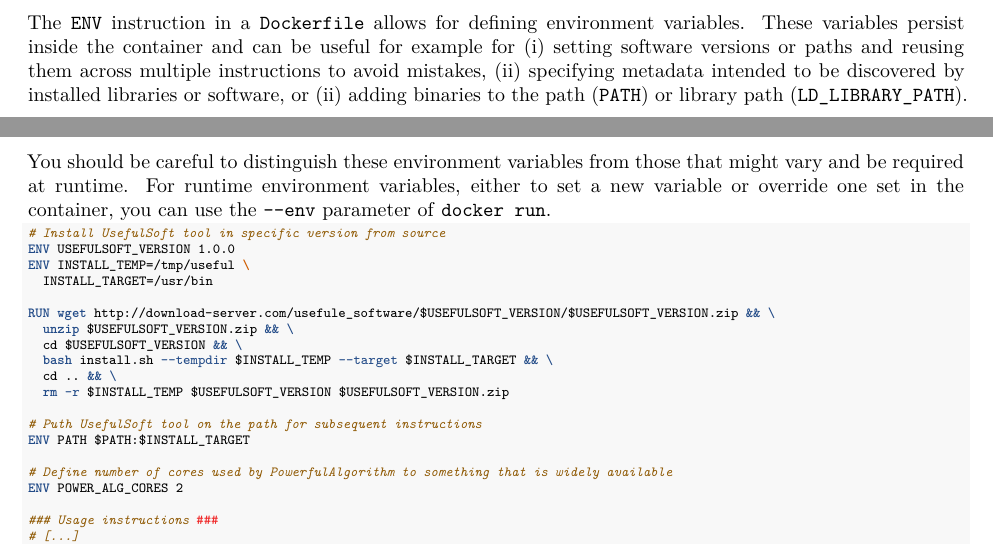
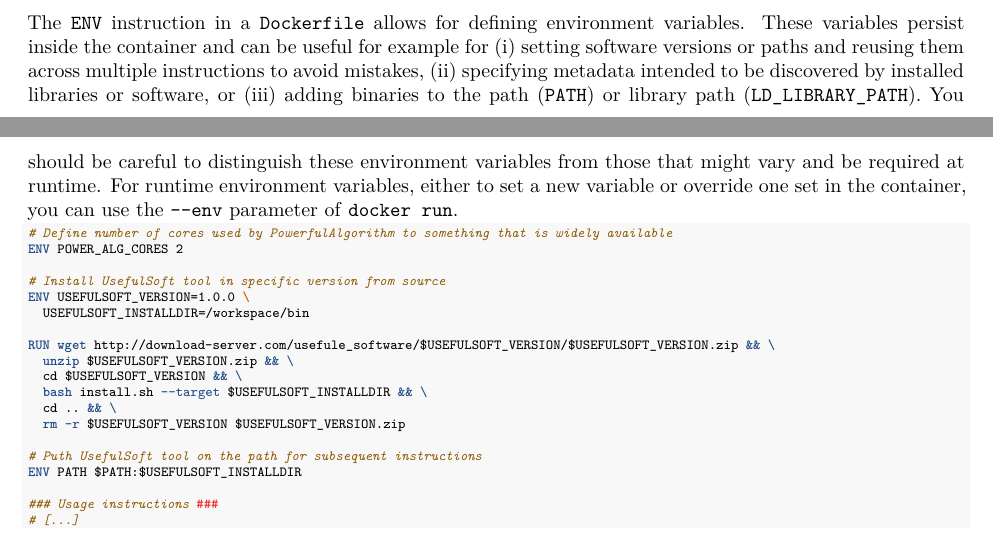
Before and after one commit to nuest/ten-simple-rules-dockerfiles, an R Markdown document (ten-simple-rules-dockerfiles.Rmd): two parts of pages 9 and 10 of 21, joined at a grey line, cut so that both start at the same text. Rendered offline with R 4.5, knitr and Pandoc, then LaTeX, with nearby package versions; drawn as R Markdown's standard PDF in place of the format the file asks for.

Commit message:
fix ENV section

````diff
--- a/ten-simple-rules-dockerfiles.Rmd
+++ b/ten-simple-rules-dockerfiles.Rmd
@@ -440,30 +440,29 @@ _Listing&nbsp;3_: Commonly used labels.
 ## Define versions, parameters, and paths once
 
 The [`ENV` instruction](https://docs.docker.com/engine/reference/builder/#env) in a `Dockerfile` allows for defining environment variables.
-These variables persist inside the container and can be useful for example for (i) setting software versions or paths and reusing them across multiple instructions to avoid mistakes, (ii) specifying metadata intended to be discovered by installed libraries or software, or (ii) adding binaries to the path (`PATH`) or library path (`LD_LIBRARY_PATH`).
+These variables persist inside the container and can be useful for example for (i) setting software versions or paths and reusing them across multiple instructions to avoid mistakes, (ii) specifying metadata intended to be discovered by installed libraries or software, or (iii) adding binaries to the path (`PATH`) or library path (`LD_LIBRARY_PATH`).
 You should be careful to distinguish these environment variables from those that might vary and be required at runtime.
 For runtime environment variables, either to set a new variable or override one set in the container, you can use the `--env` parameter of `docker run`.
 
 \scriptsize
 
 ```dockerfile
+# Define number of cores used by PowerfulAlgorithm to something that is widely available
+ENV POWER_ALG_CORES 2
+
 # Install UsefulSoft tool in specific version from source
-ENV USEFULSOFT_VERSION 1.0.0
-ENV INSTALL_TEMP=/tmp/useful \
-  INSTALL_TARGET=/usr/bin
+ENV USEFULSOFT_VERSION=1.0.0 \
+  USEFULSOFT_INSTALLDIR=/workspace/bin
 
 RUN wget http://download-server.com/usefule_software/$USEFULSOFT_VERSION/$USEFULSOFT_VERSION.zip && \
   unzip $USEFULSOFT_VERSION.zip && \
   cd $USEFULSOFT_VERSION && \
-  bash install.sh --tempdir $INSTALL_TEMP --target $INSTALL_TARGET && \
+  bash install.sh --target $USEFULSOFT_INSTALLDIR && \
   cd .. && \
-  rm -r $INSTALL_TEMP $USEFULSOFT_VERSION $USEFULSOFT_VERSION.zip
+  rm -r $USEFULSOFT_VERSION $USEFULSOFT_VERSION.zip
 
 # Puth UsefulSoft tool on the path for subsequent instructions
-ENV PATH $PATH:$INSTALL_TARGET
-
-# Define number of cores used by PowerfulAlgorithm to something that is widely available
-ENV POWER_ALG_CORES 2
+ENV PATH $PATH:$USEFULSOFT_INSTALLDIR
 
 ### Usage instructions ###
 # [...]
````
